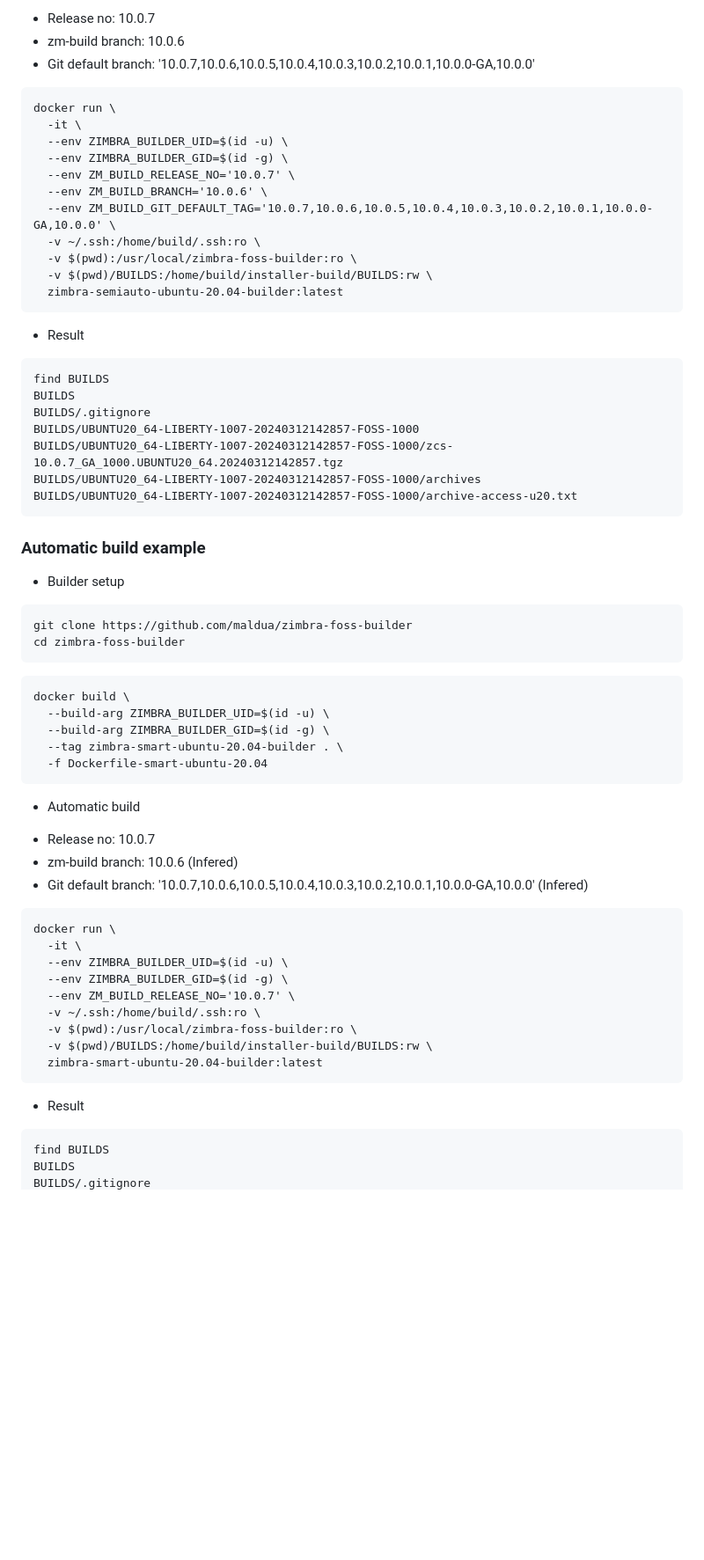
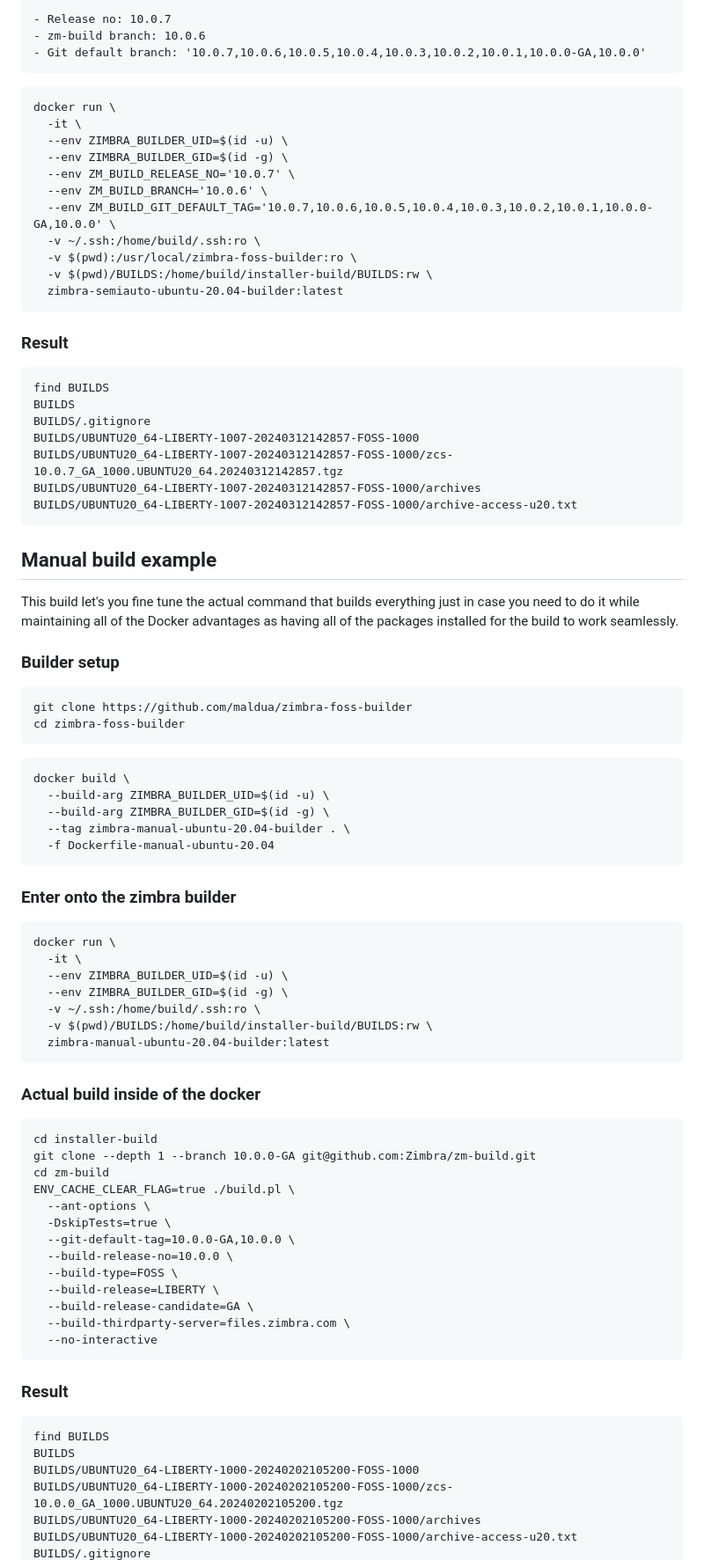
Before and after one commit to maldua/zimbra-foss-builder, a Markdown page: README.md, the part around one of its changes. Shown at 88% size. Drawn GitHub-style; blank space fills up the shorter version.

````diff
--- a/README.md
+++ b/README.md
@@ -151,7 +154,7 @@ docker build \
 
-- Release no: 10.0.7
-- zm-build branch: 10.0.6
-- Git default branch: '10.0.7,10.0.6,10.0.5,10.0.4,10.0.3,10.0.2,10.0.1,10.0.0-GA,10.0.0'
+    - Release no: 10.0.7
+    - zm-build branch: 10.0.6
+    - Git default branch: '10.0.7,10.0.6,10.0.5,10.0.4,10.0.3,10.0.2,10.0.1,10.0.0-GA,10.0.0'
 
 ```
 docker run \
@@ -167,7 +170,7 @@ docker run \
   zimbra-semiauto-ubuntu-20.04-builder:latest
 ```
 
-* Result
+### Result
 
 ```
 find BUILDS
@@ -179,9 +182,11 @@ BUILDS/UBUNTU20_64-LIBERTY-1007-20240312142857-FOSS-1000/archives
 BUILDS/UBUNTU20_64-LIBERTY-1007-20240312142857-FOSS-1000/archive-access-u20.txt
 ```
 
-### Automatic build example
+## Manual build example
 
-* Builder setup
+This build let's you fine tune the actual command that builds everything just in case you need to do it while maintaining all of the Docker advantages as having all of the packages installed for the build to work seamlessly.
+
+### Builder setup
 
 ```
 git clone https://github.com/maldua/zimbra-foss-builder
@@ -192,31 +197,47 @@ cd zimbra-foss-builder
 docker build \
   --build-arg ZIMBRA_BUILDER_UID=$(id -u) \
   --build-arg ZIMBRA_BUILDER_GID=$(id -g) \
-  --tag zimbra-smart-ubuntu-20.04-builder . \
-  -f Dockerfile-smart-ubuntu-20.04
+  --tag zimbra-manual-ubuntu-20.04-builder . \
+  -f Dockerfile-manual-ubuntu-20.04
 ```
 
-* Automatic build
-
-- Release no: 10.0.7
-- zm-build branch: 10.0.6 (Infered)
-- Git default branch: '10.0.7,10.0.6,10.0.5,10.0.4,10.0.3,10.0.2,10.0.1,10.0.0-GA,10.0.0' (Infered)
+### Enter onto the zimbra builder
 
 ```
 docker run \
   -it \
   --env ZIMBRA_BUILDER_UID=$(id -u) \
   --env ZIMBRA_BUILDER_GID=$(id -g) \
-  --env ZM_BUILD_RELEASE_NO='10.0.7' \
   -v ~/.ssh:/home/build/.ssh:ro \
-  -v $(pwd):/usr/local/zimbra-foss-builder:ro \
   -v $(pwd)/BUILDS:/home/build/installer-build/BUILDS:rw \
-  zimbra-smart-ubuntu-20.04-builder:latest
+  zimbra-manual-ubuntu-20.04-builder:latest
 ```
 
-* Result
+### Actual build inside of the docker
+
+```
+cd installer-build
+git clone --depth 1 --branch 10.0.0-GA git@github.com:Zimbra/zm-build.git
+cd zm-build
+ENV_CACHE_CLEAR_FLAG=true ./build.pl \
+  --ant-options \
+  -DskipTests=true \
+  --git-default-tag=10.0.0-GA,10.0.0 \
+  --build-release-no=10.0.0 \
+  --build-type=FOSS \
+  --build-release=LIBERTY \
+  --build-release-candidate=GA \
+  --build-thirdparty-server=files.zimbra.com \
+  --no-interactive
+```
+
+### Result
 
 ```
 find BUILDS
 BUILDS
+BUILDS/UBUNTU20_64-LIBERTY-1000-20240202105200-FOSS-1000
+BUILDS/UBUNTU20_64-LIBERTY-1000-20240202105200-FOSS-1000/zcs-10.0.0_GA_1000.UBUNTU20_64.20240202105200.tgz
+BUILDS/UBUNTU20_64-LIBERTY-1000-20240202105200-FOSS-1000/archives
+BUILDS/UBUNTU20_64-LIBERTY-1000-20240202105200-FOSS-1000/archive-access-u20.txt
 BUILDS/.gitignore
````
Also changed, not shown: other parts of README.md (+57 -40 lines).
